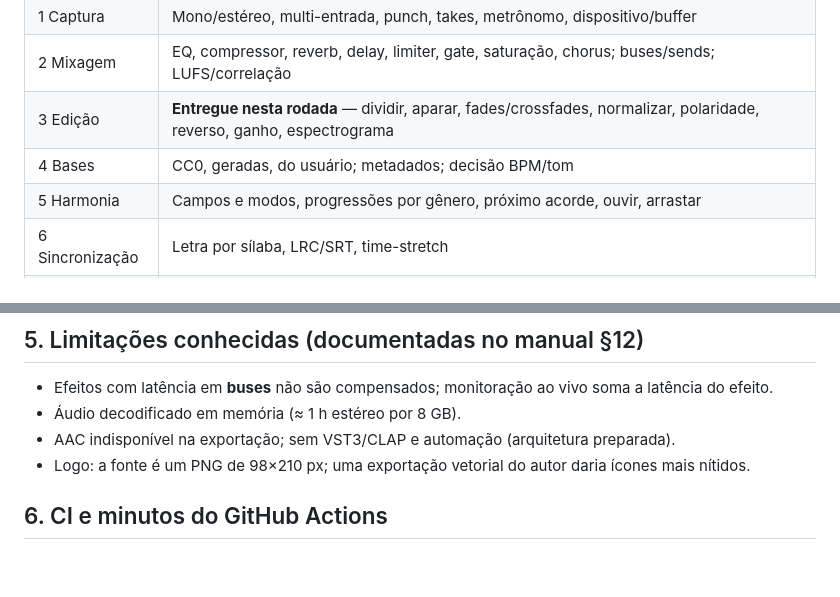
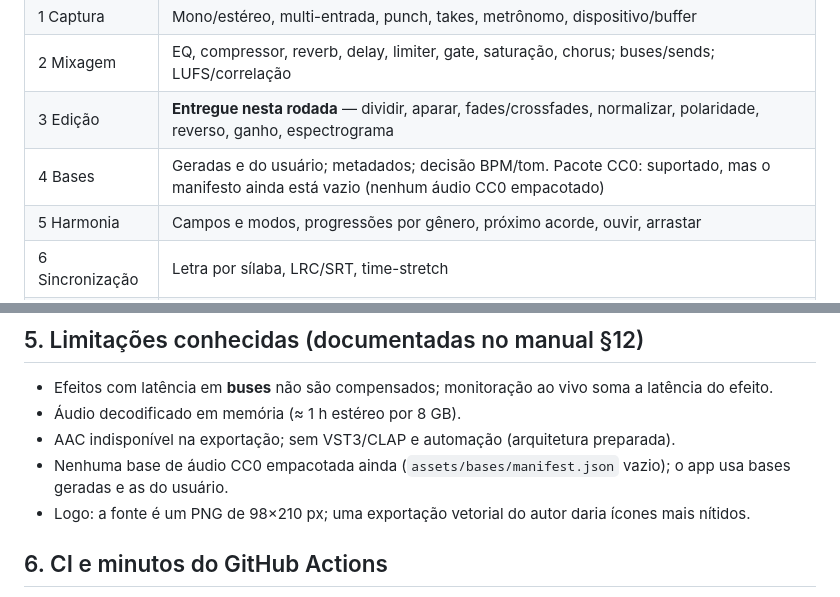
Before and after one commit to TokumoH/Ebiki-Studio, a Markdown page: docs/relatorios/2026-11-06-varredura-final.md, 2 parts joined by grey strips. GitHub-like rendering; blank space fills up the shorter version.

```diff
--- a/docs/relatorios/2026-11-06-varredura-final.md
+++ b/docs/relatorios/2026-11-06-varredura-final.md
@@ -12,7 +12,7 @@
 | 1 Captura | Mono/estéreo, multi-entrada, punch, takes, metrônomo, dispositivo/buffer |
 | 2 Mixagem | EQ, compressor, reverb, delay, limiter, gate, saturação, chorus; buses/sends; LUFS/correlação |
 | 3 Edição | **Entregue nesta rodada** — dividir, aparar, fades/crossfades, normalizar, polaridade, reverso, ganho, espectrograma |
-| 4 Bases | CC0, geradas, do usuário; metadados; decisão BPM/tom |
+| 4 Bases | Geradas e do usuário; metadados; decisão BPM/tom. Pacote CC0: suportado, mas o manifesto ainda está vazio (nenhum áudio CC0 empacotado) |
 | 5 Harmonia | Campos e modos, progressões por gênero, próximo acorde, ouvir, arrastar |
 | 6 Sincronização | Letra por sílaba, LRC/SRT, time-stretch |
 | 7 Notação | Partitura + tablatura, editor, MusicXML/MXL/MIDI, playback GM/SF2 |
@@ -101,6 +101,8 @@ smoke test do app desktop sob Xvfb ok (`img/2026-11-06-smoke-desktop.png`).
 - Efeitos com latência em **buses** não são compensados; monitoração ao vivo soma a latência do efeito.
 - Áudio decodificado em memória (≈ 1 h estéreo por 8 GB).
 - AAC indisponível na exportação; sem VST3/CLAP e automação (arquitetura preparada).
+- Nenhuma base de áudio CC0 empacotada ainda (`assets/bases/manifest.json` vazio); o app usa bases
+  geradas e as do usuário.
 - Logo: a fonte é um PNG de 98×210 px; uma exportação vetorial do autor daria ícones mais nítidos.
 
 ## 6. CI e minutos do GitHub Actions
```
Also changed, not shown: PRIVACY.md (added, +21 -0 lines), README.md (+100 -28 lines), SECURITY.md (added, +42 -0 lines), assets/brand/LICENSE.md (added, +14 -0 lines), docs/manual/README.md (+1 -0 lines), docs/img/harmonia.png (added), docs/img/workspace.png (added), 12 other files.
